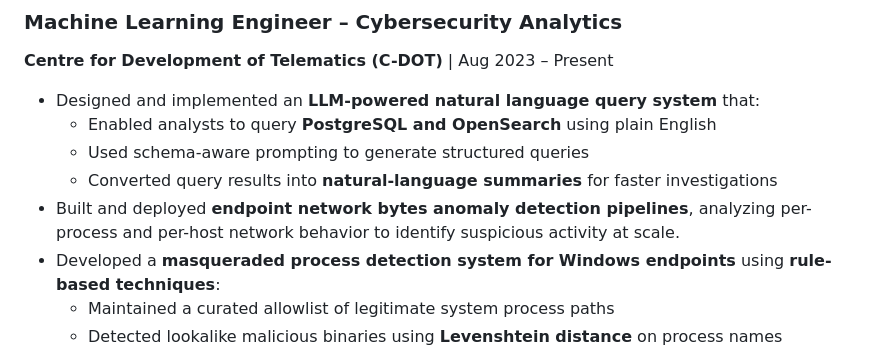
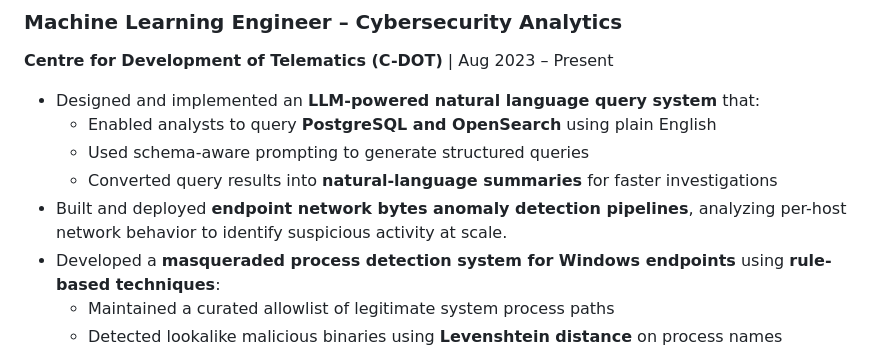
Before and after one commit to AkTyzon/Akshay-portfolio, a Markdown page: README.md, the part around the change. GitHub-like rendering.

```diff
--- a/README.md
+++ b/README.md
@@ -27,7 +27,7 @@ I’m a **Machine Learning Engineer** focused on building **reliable, production
   - Enabled analysts to query **PostgreSQL and OpenSearch** using plain English
   - Used schema-aware prompting to generate structured queries
   - Converted query results into **natural-language summaries** for faster investigations
-- Built and deployed **endpoint network bytes anomaly detection pipelines**, analyzing per-process and per-host network behavior to identify suspicious activity at scale.
+- Built and deployed **endpoint network bytes anomaly detection pipelines**, analyzing per-host network behavior to identify suspicious activity at scale.
 - Developed a **masqueraded process detection system for Windows endpoints** using **rule-based techniques**:
   - Maintained a curated allowlist of legitimate system process paths
   - Detected lookalike malicious binaries using **Levenshtein distance** on process names
```
